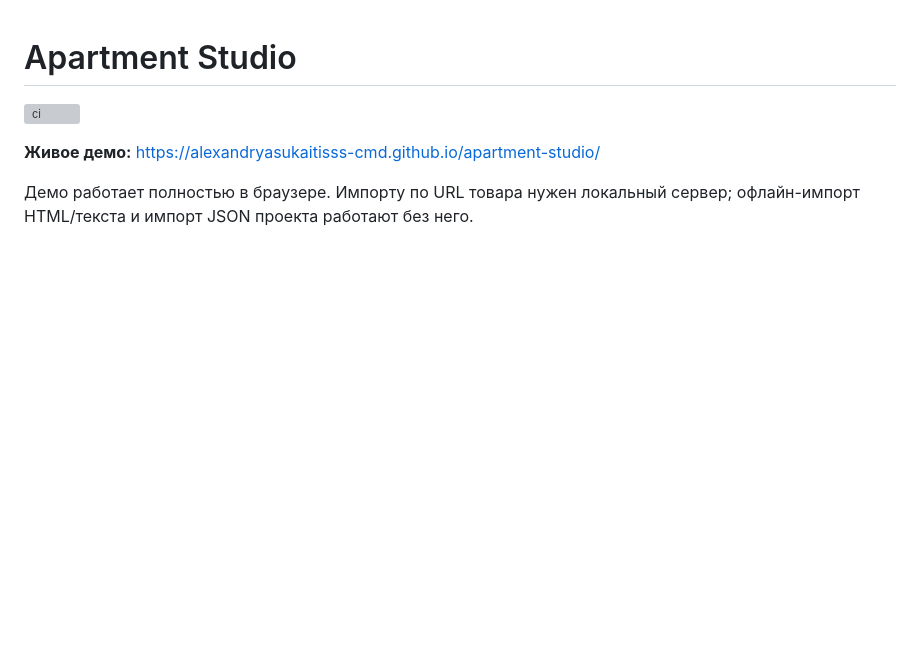
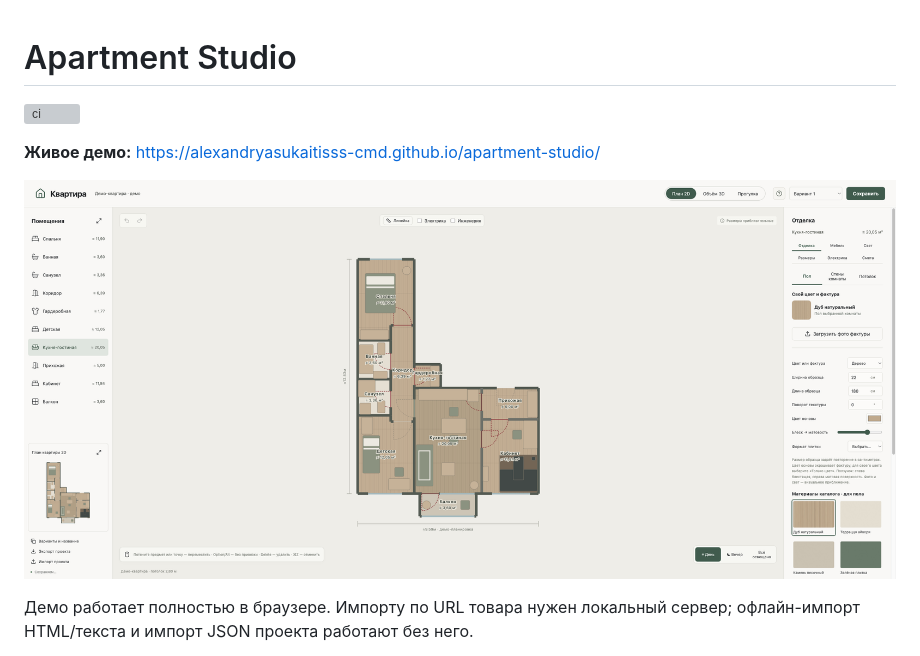
Before and after one commit to alexandryasukaitisss-cmd/apartment-studio, a Markdown page: README.ru.md, the part around the change. Drawn GitHub-style; pictures changed too: docs/demo.png (added); blank space fills up the shorter version; grey boxes are pictures that could not be loaded.

Commit message:
docs: add demo plan screenshot

```diff
--- a/README.ru.md
+++ b/README.ru.md
@@ -3,6 +3,8 @@
 [![ci](https://github.com/alexandryasukaitisss-cmd/apartment-studio/actions/workflows/ci.yml/badge.svg)](https://github.com/alexandryasukaitisss-cmd/apartment-studio/actions/workflows/ci.yml)
 
 **Живое демо:** <https://alexandryasukaitisss-cmd.github.io/apartment-studio/>
+
+![Демо-план Apartment Studio](docs/demo.png)
 
 Демо работает полностью в браузере. Импорту по URL товара нужен локальный сервер; офлайн-импорт HTML/текста и импорт JSON проекта работают без него.
 
```
Also changed, not shown: README.md (+2 -0 lines).
